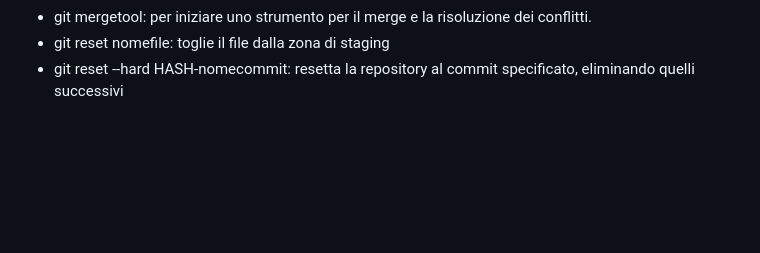
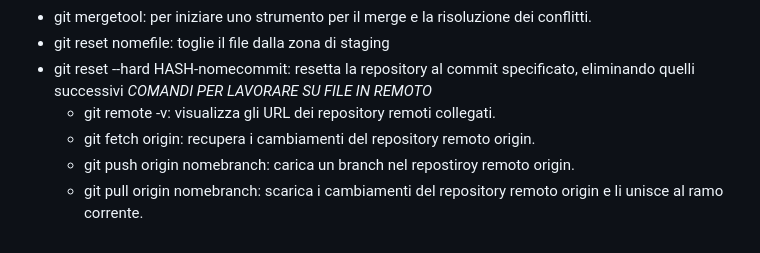
Before and after one commit to Flavioleot/PROGETTO-CODE, a Markdown page: gitlezione.md, the part around the change. Drawn GitHub-style; blank space fills up the shorter version.

Commit message:
aggiunti comandi per lavorare da remoto

```diff
--- a/gitlezione.md
+++ b/gitlezione.md
@@ -58,3 +58,8 @@ Ecco una lista di comandi base di GIT divisi per funzione:
 - git mergetool: per iniziare uno strumento per il merge e la risoluzione dei conflitti.
 - git reset nomefile: toglie il file dalla zona di staging
 - git reset --hard HASH-nomecommit: resetta la repository al commit specificato, eliminando quelli successivi
+  *COMANDI PER LAVORARE SU FILE IN REMOTO*
+  - git remote -v: visualizza gli URL dei repository remoti collegati.
+  - git fetch origin: recupera i cambiamenti del repository remoto origin.
+  - git push origin nomebranch: carica un branch nel repostiroy remoto origin.
+  - git pull origin nomebranch: scarica i cambiamenti del repository remoto origin e li unisce al ramo corrente.
```
